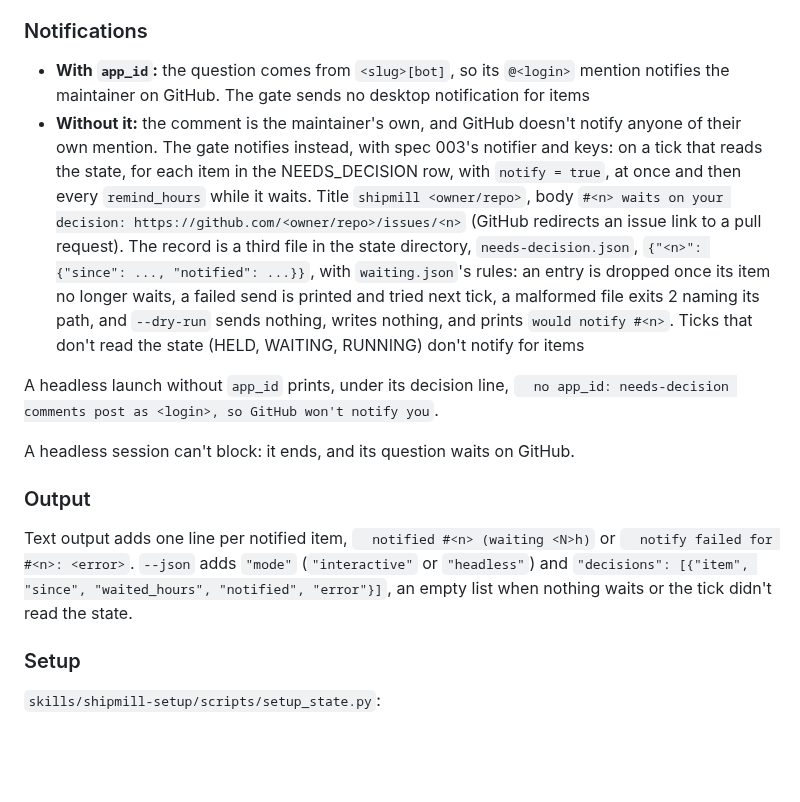
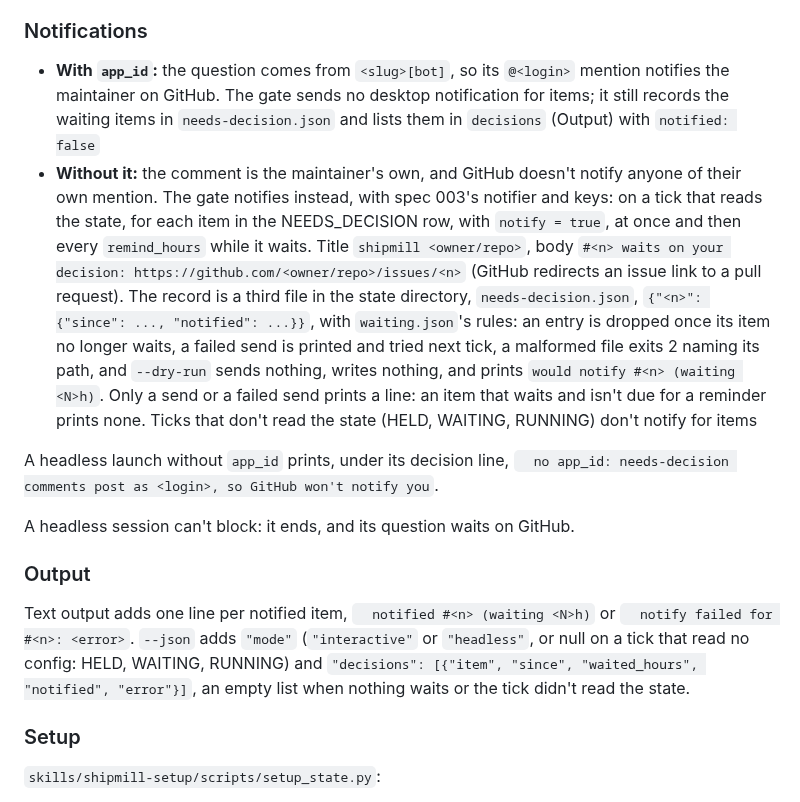
Before and after one commit to romamo/release-lanes, a Markdown page: docs/specs/005-headless-mode.md, the part around the change. Rendered like a GitHub page; blank space fills up the shorter version.

Commit message:
Spec 005: mode is null on a tick that read no config; with app_id waits are still recorded
Amends the Notifications and Output prose to match #190; no criterion changes.

Co-Authored-By: Claude Opus 5.5 <noreply@anthropic.com>

```diff
--- a/docs/specs/005-headless-mode.md
+++ b/docs/specs/005-headless-mode.md
@@ -261,7 +261,9 @@ no `--bot-login`, and the marker tells the question from the reply.
 ### Notifications
 
 - **With `app_id`:** the question comes from `<slug>[bot]`, so its `@<login>` mention
-  notifies the maintainer on GitHub. The gate sends no desktop notification for items
+  notifies the maintainer on GitHub. The gate sends no desktop notification for items; it
+  still records the waiting items in `needs-decision.json` and lists them in `decisions`
+  (Output) with `notified: false`
 - **Without it:** the comment is the maintainer's own, and GitHub doesn't notify anyone of
   their own mention. The gate notifies instead, with spec 003's notifier and keys: on a
   tick that reads the state, for each item in the NEEDS_DECISION row, with
@@ -271,8 +273,10 @@ no `--bot-login`, and the marker tells the question from the reply.
   state directory, `needs-decision.json`, `{"<n>": {"since": ..., "notified": ...}}`, with
   `waiting.json`'s rules: an entry is dropped once its item no longer waits, a failed send
   is printed and tried next tick, a malformed file exits 2 naming its path, and
-  `--dry-run` sends nothing, writes nothing, and prints `would notify #<n>`. Ticks that
-  don't read the state (HELD, WAITING, RUNNING) don't notify for items
+  `--dry-run` sends nothing, writes nothing, and prints `would notify #<n> (waiting <N>h)`.
+  Only a send or a failed send prints a line: an item that waits and isn't due for a
+  reminder prints none. Ticks that don't read the state (HELD, WAITING, RUNNING) don't
+  notify for items
 
 A headless launch without `app_id` prints, under its decision line,
 `  no app_id: needs-decision comments post as <login>, so GitHub won't notify you`.
@@ -283,7 +287,7 @@ A headless session can't block: it ends, and its question waits on GitHub.
 
 Text output adds one line per notified item, `  notified #<n> (waiting <N>h)` or
 `  notify failed for #<n>: <error>`. `--json` adds `"mode"` (`"interactive"` or
-`"headless"`) and `"decisions": [{"item", "since", "waited_hours", "notified", "error"}]`,
+`"headless"`, or null on a tick that read no config: HELD, WAITING, RUNNING) and `"decisions": [{"item", "since", "waited_hours", "notified", "error"}]`,
 an empty list when nothing waits or the tick didn't read the state.
 
 ### Setup
```
